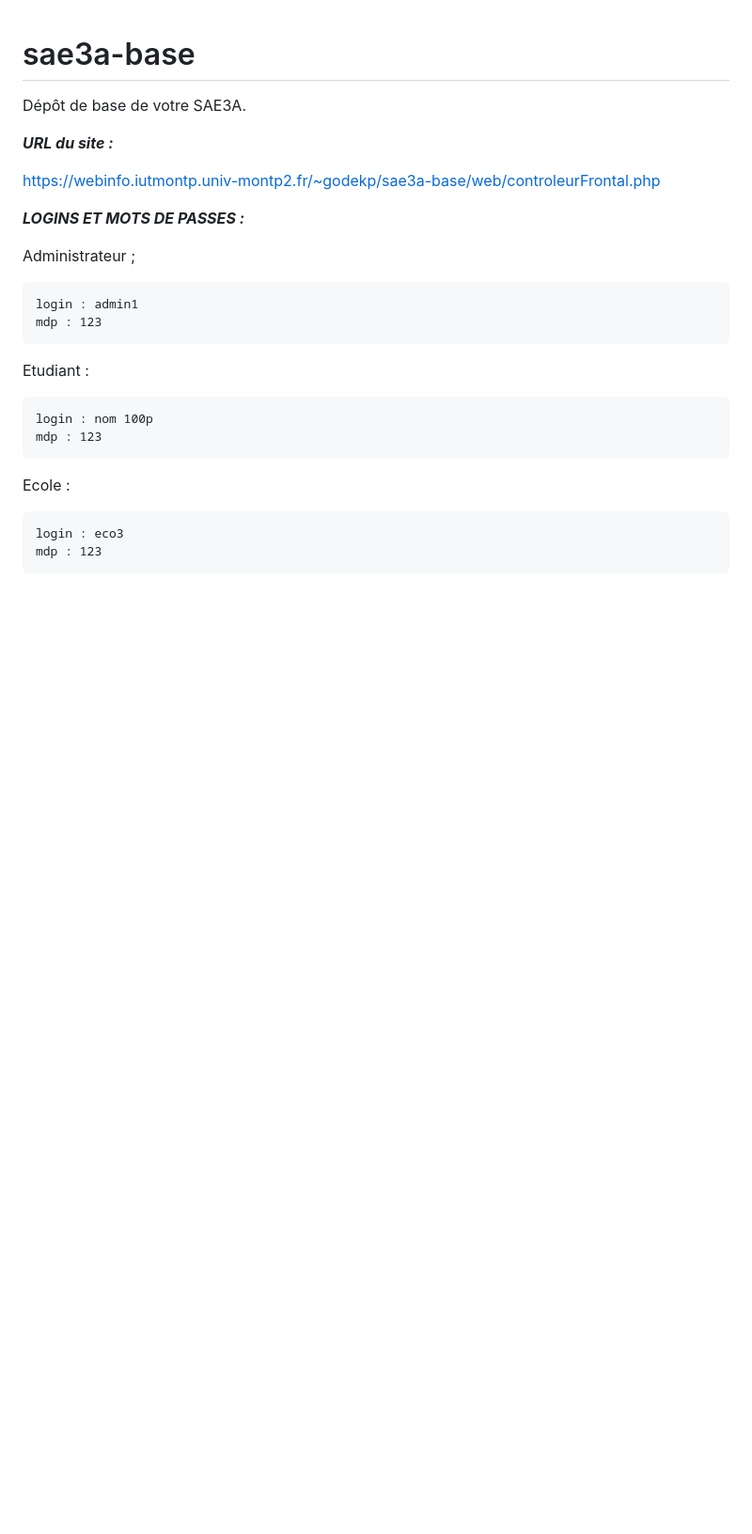
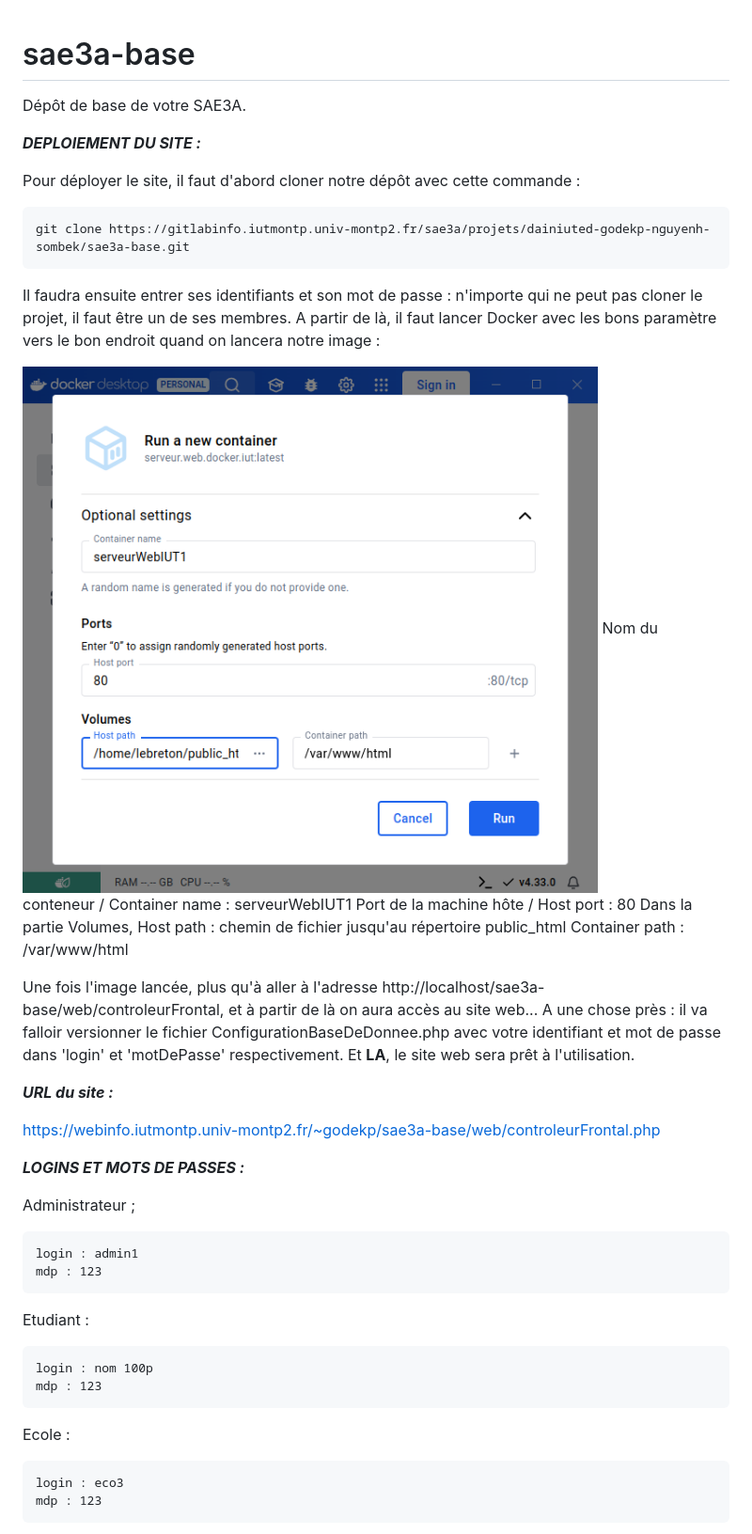
Before and after one commit to PaulGodek/SAE-Evaluxe, a Markdown page: README.md, the part around the change. Shown: that part at 94% size. GitHub-like rendering; pictures changed too: ressources/images/image.png (added); blank space fills up the shorter version.

Commit message:
feature : presque derniers changements (il manque encore le BD.md)

````diff
--- a/README.md
+++ b/README.md
@@ -3,22 +3,30 @@
 Dépôt de base de votre SAE3A.
 
 
+***DEPLOIEMENT DU SITE :***
+
+Pour déployer le site, il faut d'abord cloner notre dépôt avec cette commande :
+
+```bash
+git clone https://gitlabinfo.iutmontp.univ-montp2.fr/sae3a/projets/dainiuted-godekp-nguyenh-sombek/sae3a-base.git
+```
+
+Il faudra ensuite entrer ses identifiants et son mot de passe : n'importe qui ne peut pas cloner le projet, il faut être un de ses membres.
+A partir de là, il faut lancer Docker avec les bons paramètre vers le bon endroit quand on lancera notre image :
+
+![Image d'exemple de l'interface de Docker](ressources/images/image.png)
+Nom du conteneur / Container name : serveurWebIUT1
+Port de la machine hôte / Host port : 80
+Dans la partie Volumes,
+Host path : chemin de fichier jusqu'au répertoire public_html
+Container path : /var/www/html
+
+Une fois l'image lancée, plus qu'à aller à l'adresse http://localhost/sae3a-base/web/controleurFrontal, et à partir de là on aura accès au site web... A une chose près : il va falloir versionner le fichier ConfigurationBaseDeDonnee.php avec votre identifiant et mot de passe dans 'login' et 'motDePasse' respectivement. Et **LA**, le site web sera prêt à l'utilisation.
 
 
 ***URL du site :***
 
 https://webinfo.iutmontp.univ-montp2.fr/~godekp/sae3a-base/web/controleurFrontal.php
-
-
-
-
-
-
-
-
-
-
-
 
 
 ***LOGINS ET MOTS DE PASSES :***
````
Also changed, not shown: Modele_EA.png.
